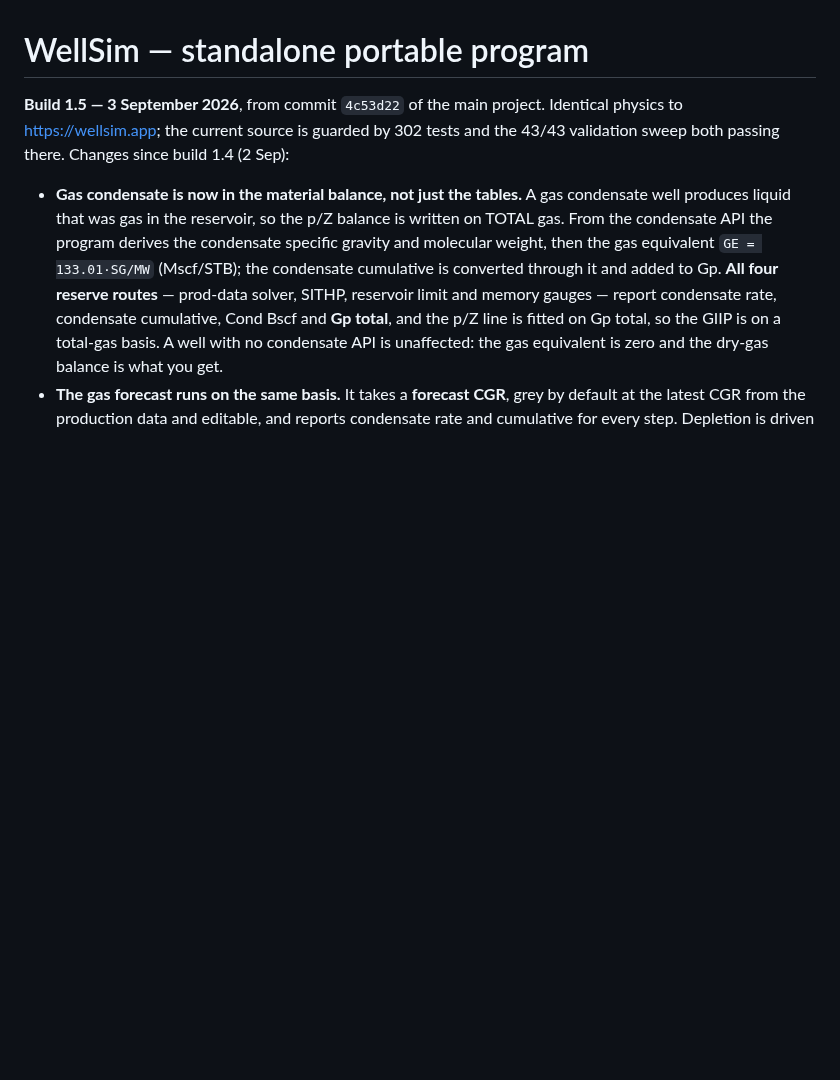
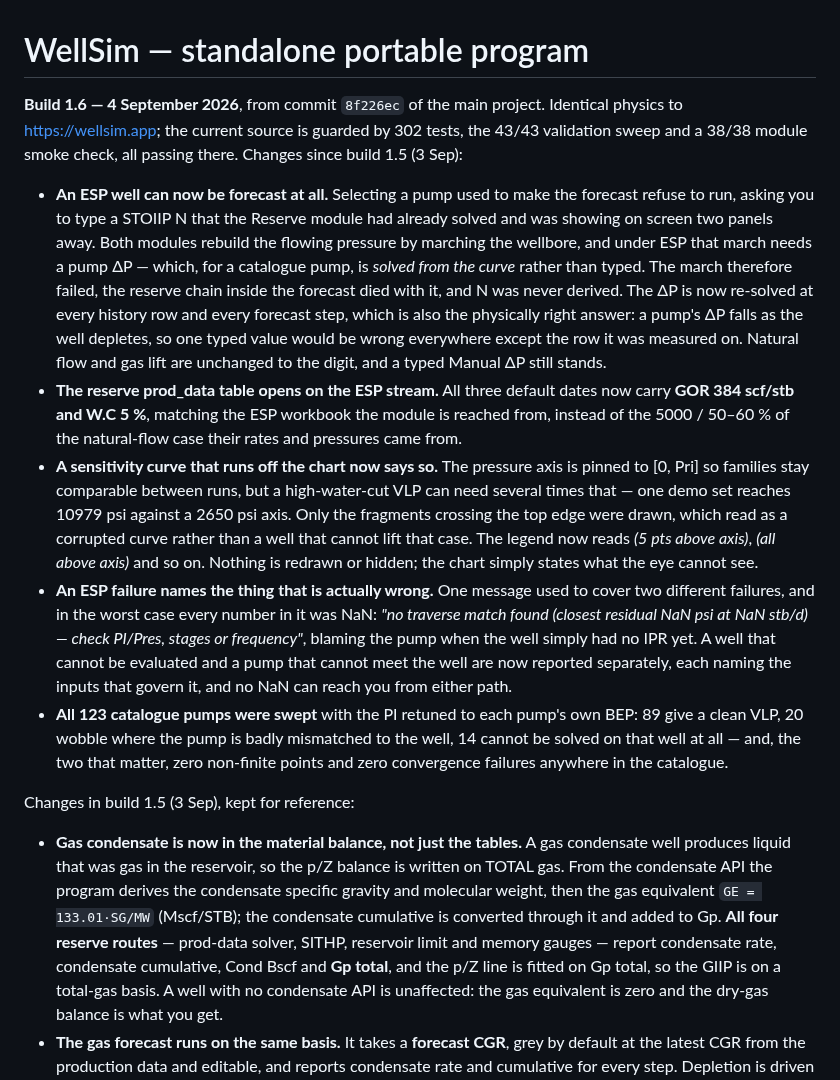
Before and after one commit to aleimam/wellsim, a Markdown page: README-PORTABLE.md, the part around the change. Drawn GitHub-style; blank space fills up the shorter version.

Commit message:
Portable build 1.6
Rebuilt from 8f226ec. Since 1.5 the ESP path changed substantially, and the
headline is that an ESP well can now be forecast at all: selecting a pump
used to make the forecast refuse, demanding a STOIIP N that the Reserve
module had already solved and was displaying two panels away.

Verified against the BUILT EXE rather than the dev tree, with the dev server
deliberately stopped first -- last build both bound port 3355 on different
addresses and localhost resolved to the wrong one, so a "verification" would
have tested the source instead of the binary.

The new scripts/module-smoke.mjs was pointed straight at the exe and all 38
checks pass against it: every route on all three tabs, the five ESP
submodules, all four gas reserve routes, both forecast methods, the water
producer and injector, and the seven embedded assets. That is a far stronger
statement than any earlier build got -- previous ones were spot-checked.

Also confirmed inside the exe: the ESP forecast carries N 6.72 MMstb from
the reserve chain and every step has a finite Pwf; a degenerate IPR reports
"the IPR could not be evaluated..." with no NaN anywhere; Plotly resolves to
the embedded copy, not the CDN; and the manual is the current one.

Signed with ThePWF WellSim, timestamped, status Valid.
sha256 4c44ed597f7650d1cfc0eb29a7837db20a549e295b14ae943cdce00de98997bc

302 tests, 43/43 sweep, 38/38 smoke.

```diff
--- a/README-PORTABLE.md
+++ b/README-PORTABLE.md
@@ -1,9 +1,46 @@
 # WellSim — standalone portable program
 
-**Build 1.5 — 3 September 2026**, from commit `4c53d22` of the main project.
+**Build 1.6 — 4 September 2026**, from commit `8f226ec` of the main project.
 Identical physics to https://wellsim.app; the current source is guarded by 302
-tests and the 43/43 validation sweep both passing there. Changes since build
-1.4 (2 Sep):
+tests, the 43/43 validation sweep and a 38/38 module smoke check, all passing
+there. Changes since build 1.5 (3 Sep):
+
+- **An ESP well can now be forecast at all.** Selecting a pump used to make the
+  forecast refuse to run, asking you to type a STOIIP N that the Reserve module
+  had already solved and was showing on screen two panels away. Both modules
+  rebuild the flowing pressure by marching the wellbore, and under ESP that
+  march needs a pump ΔP — which, for a catalogue pump, is *solved from the
+  curve* rather than typed. The march therefore failed, the reserve chain inside
+  the forecast died with it, and N was never derived. The ΔP is now re-solved at
+  every history row and every forecast step, which is also the physically right
+  answer: a pump's ΔP falls as the well depletes, so one typed value would be
+  wrong everywhere except the row it was measured on. Natural flow and gas lift
+  are unchanged to the digit, and a typed Manual ΔP still stands.
+- **The reserve prod_data table opens on the ESP stream.** All three default
+  dates now carry **GOR 384 scf/stb and W.C 5 %**, matching the ESP workbook the
+  module is reached from, instead of the 5000 / 50–60 % of the natural-flow case
+  their rates and pressures came from.
+- **A sensitivity curve that runs off the chart now says so.** The pressure axis
+  is pinned to [0, Pri] so families stay comparable between runs, but a
+  high-water-cut VLP can need several times that — one demo set reaches 10979
+  psi against a 2650 psi axis. Only the fragments crossing the top edge were
+  drawn, which read as a corrupted curve rather than a well that cannot lift
+  that case. The legend now reads *(5 pts above axis)*, *(all above axis)* and
+  so on. Nothing is redrawn or hidden; the chart simply states what the eye
+  cannot see.
+- **An ESP failure names the thing that is actually wrong.** One message used to
+  cover two different failures, and in the worst case every number in it was
+  NaN: *"no traverse match found (closest residual NaN psi at NaN stb/d) — check
+  PI/Pres, stages or frequency"*, blaming the pump when the well simply had no
+  IPR yet. A well that cannot be evaluated and a pump that cannot meet the well
+  are now reported separately, each naming the inputs that govern it, and no NaN
+  can reach you from either path.
+- **All 123 catalogue pumps were swept** with the PI retuned to each pump's own
+  BEP: 89 give a clean VLP, 20 wobble where the pump is badly mismatched to the
+  well, 14 cannot be solved on that well at all — and, the two that matter, zero
+  non-finite points and zero convergence failures anywhere in the catalogue.
+
+Changes in build 1.5 (3 Sep), kept for reference:
 
 - **Gas condensate is now in the material balance, not just the tables.** A gas
   condensate well produces liquid that was gas in the reservoir, so the p/Z
```
